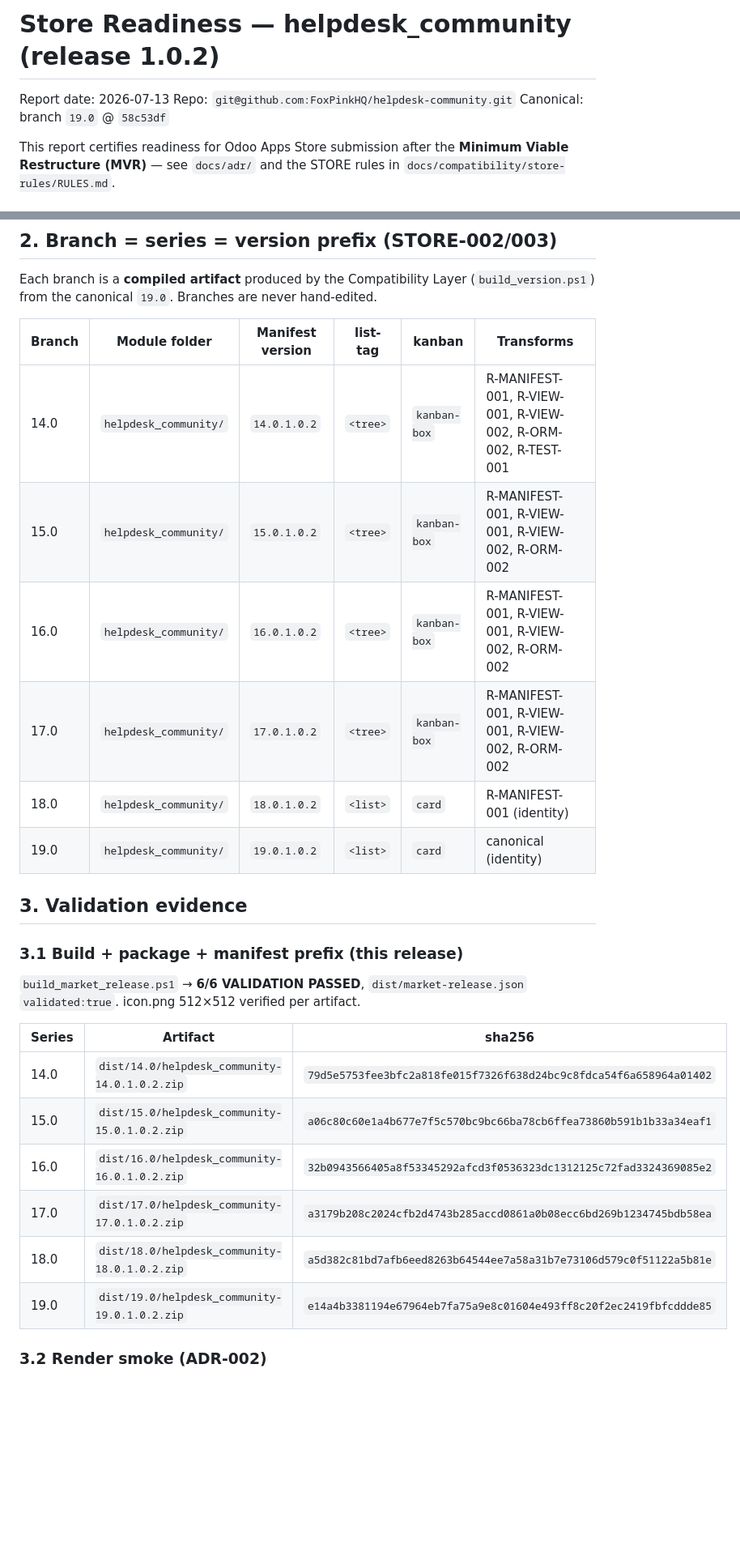
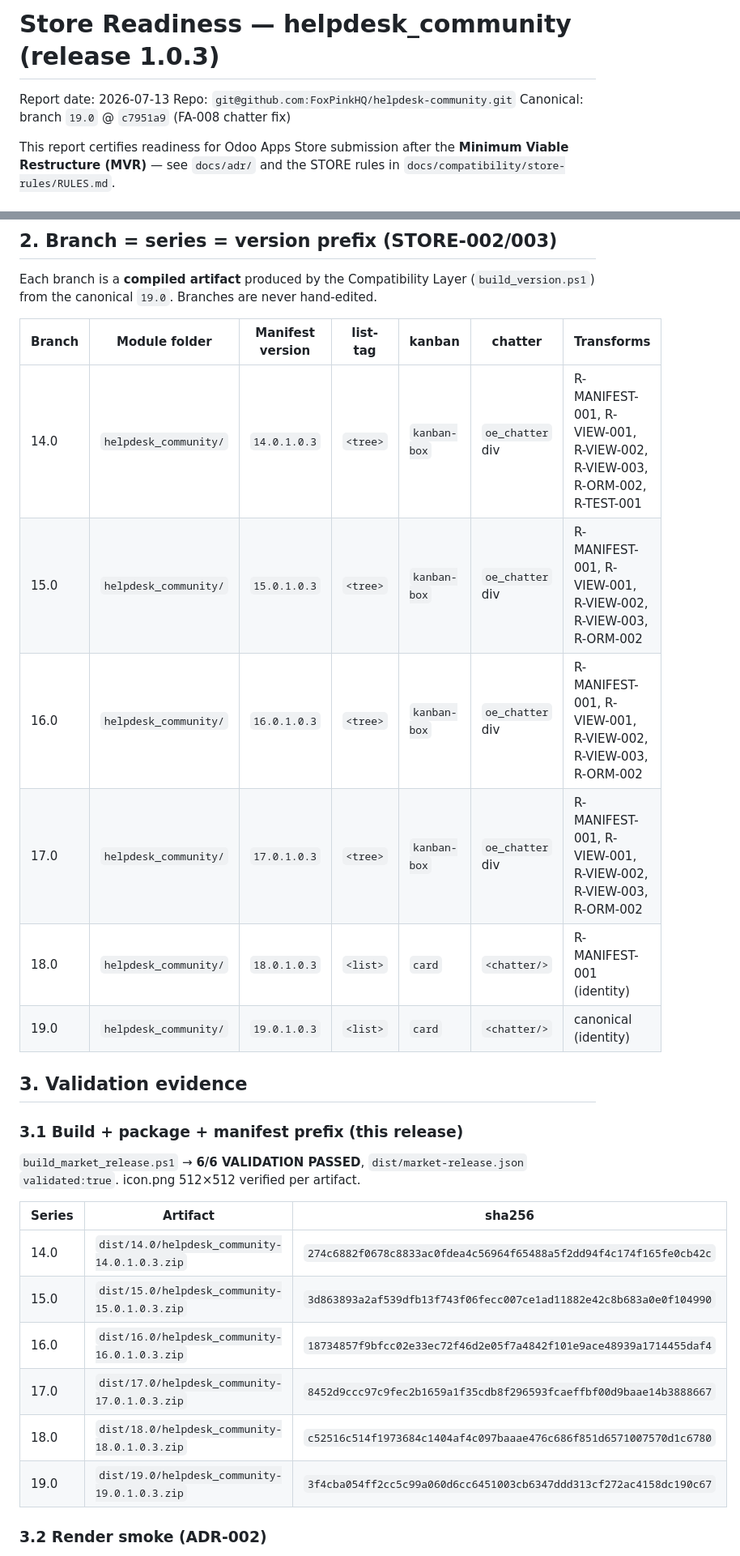
Before and after one commit to FoxPinkHQ/helpdesk-community, a Markdown page: docs/STORE_READINESS.md, 2 parts joined by grey strips. Shown at 81% size. Rendered like a GitHub page; blank space fills up the shorter version.

Commit message:
docs(store): readiness report for release 1.0.3 (FA-008 fixed, STORE-007 done)

```diff
--- a/docs/STORE_READINESS.md
+++ b/docs/STORE_READINESS.md
@@ -1,8 +1,8 @@
-# Store Readiness — helpdesk_community (release 1.0.2)
+# Store Readiness — helpdesk_community (release 1.0.3)
 
 Report date: 2026-07-13
 Repo: `git@github.com:FoxPinkHQ/helpdesk-community.git`
-Canonical: branch `19.0` @ `58c53df`
+Canonical: branch `19.0` @ `c7951a9` (FA-008 chatter fix)
 
 This report certifies readiness for Odoo Apps Store submission after the
 **Minimum Viable Restructure (MVR)** — see `docs/adr/` and the STORE rules in
@@ -31,14 +31,14 @@ multiple modules exist.
 Each branch is a **compiled artifact** produced by the Compatibility Layer
 (`build_version.ps1`) from the canonical `19.0`. Branches are never hand-edited.
 
-| Branch | Module folder | Manifest version | list-tag | kanban | Transforms |
-|--------|---------------|------------------|----------|--------|------------|
-| 14.0 | `helpdesk_community/` | `14.0.1.0.2` | `<tree>` | `kanban-box` | R-MANIFEST-001, R-VIEW-001, R-VIEW-002, R-ORM-002, R-TEST-001 |
-| 15.0 | `helpdesk_community/` | `15.0.1.0.2` | `<tree>` | `kanban-box` | R-MANIFEST-001, R-VIEW-001, R-VIEW-002, R-ORM-002 |
-| 16.0 | `helpdesk_community/` | `16.0.1.0.2` | `<tree>` | `kanban-box` | R-MANIFEST-001, R-VIEW-001, R-VIEW-002, R-ORM-002 |
-| 17.0 | `helpdesk_community/` | `17.0.1.0.2` | `<tree>` | `kanban-box` | R-MANIFEST-001, R-VIEW-001, R-VIEW-002, R-ORM-002 |
-| 18.0 | `helpdesk_community/` | `18.0.1.0.2` | `<list>` | `card` | R-MANIFEST-001 (identity) |
-| 19.0 | `helpdesk_community/` | `19.0.1.0.2` | `<list>` | `card` | canonical (identity) |
+| Branch | Module folder | Manifest version | list-tag | kanban | chatter | Transforms |
+|--------|---------------|------------------|----------|--------|---------|------------|
+| 14.0 | `helpdesk_community/` | `14.0.1.0.3` | `<tree>` | `kanban-box` | `oe_chatter` div | R-MANIFEST-001, R-VIEW-001, R-VIEW-002, R-VIEW-003, R-ORM-002, R-TEST-001 |
+| 15.0 | `helpdesk_community/` | `15.0.1.0.3` | `<tree>` | `kanban-box` | `oe_chatter` div | R-MANIFEST-001, R-VIEW-001, R-VIEW-002, R-VIEW-003, R-ORM-002 |
+| 16.0 | `helpdesk_community/` | `16.0.1.0.3` | `<tree>` | `kanban-box` | `oe_chatter` div | R-MANIFEST-001, R-VIEW-001, R-VIEW-002, R-VIEW-003, R-ORM-002 |
+| 17.0 | `helpdesk_community/` | `17.0.1.0.3` | `<tree>` | `kanban-box` | `oe_chatter` div | R-MANIFEST-001, R-VIEW-001, R-VIEW-002, R-VIEW-003, R-ORM-002 |
+| 18.0 | `helpdesk_community/` | `18.0.1.0.3` | `<list>` | `card` | `<chatter/>` | R-MANIFEST-001 (identity) |
+| 19.0 | `helpdesk_community/` | `19.0.1.0.3` | `<list>` | `card` | `<chatter/>` | canonical (identity) |
 
 ## 3. Validation evidence
 
@@ -48,12 +48,12 @@ Each branch is a **compiled artifact** produced by the Compatibility Layer
 
 | Series | Artifact | sha256 |
 |--------|----------|--------|
-| 14.0 | `dist/14.0/helpdesk_community-14.0.1.0.2.zip` | `79d5e5753fee3bfc2a818fe015f7326f638d24bc9c8fdca54f6a658964a01402` |
-| 15.0 | `dist/15.0/helpdesk_community-15.0.1.0.2.zip` | `a06c80c60e1a4b677e7f5c570bc9bc66ba78cb6ffea73860b591b1b33a34eaf1` |
-| 16.0 | `dist/16.0/helpdesk_community-16.0.1.0.2.zip` | `32b0943566405a8f53345292afcd3f0536323dc1312125c72fad3324369085e2` |
-| 17.0 | `dist/17.0/helpdesk_community-17.0.1.0.2.zip` | `a3179b208c2024cfb2d4743b285accd0861a0b08ecc6bd269b1234745bdb58ea` |
-| 18.0 | `dist/18.0/helpdesk_community-18.0.1.0.2.zip` | `a5d382c81bd7afb6eed8263b64544ee7a58a31b7e73106d579c0f51122a5b81e` |
-| 19.0 | `dist/19.0/helpdesk_community-19.0.1.0.2.zip` | `e14a4b3381194e67964eb7fa75a9e8c01604e493ff8c20f2ec2419fbfcddde85` |
+| 14.0 | `dist/14.0/helpdesk_community-14.0.1.0.3.zip` | `274c6882f0678c8833ac0fdea4c56964f65488a5f2dd94f4c174f165fe0cb42c` |
+| 15.0 | `dist/15.0/helpdesk_community-15.0.1.0.3.zip` | `3d863893a2af539dfb13f743f06fecc007ce1ad11882e42c8b683a0e0f104990` |
+| 16.0 | `dist/16.0/helpdesk_community-16.0.1.0.3.zip` | `18734857f9bfcc02e33ec72f46d2e05f7a4842f101e9ace48939a1714455daf4` |
+| 17.0 | `dist/17.0/helpdesk_community-17.0.1.0.3.zip` | `8452d9ccc97c9fec2b1659a1f35cdb8f296593fcaeffbf00d9baae14b3888667` |
+| 18.0 | `dist/18.0/helpdesk_community-18.0.1.0.3.zip` | `c52516c514f1973684c1404af4c097baaae476c686f851d6571007570d1c6780` |
+| 19.0 | `dist/19.0/helpdesk_community-19.0.1.0.3.zip` | `3f4cba054ff2cc5c99a060d6cc6451003cb6347ddd313cf272ac4158dc190c67` |
 
 ### 3.2 Render smoke (ADR-002)
 - Full matrix 14.0–19.0: **PASSED** (kanban/list/form render, 0 uncaught OwlError)
```
Also changed, not shown: other parts of docs/STORE_READINESS.md (+19 -9 lines).
